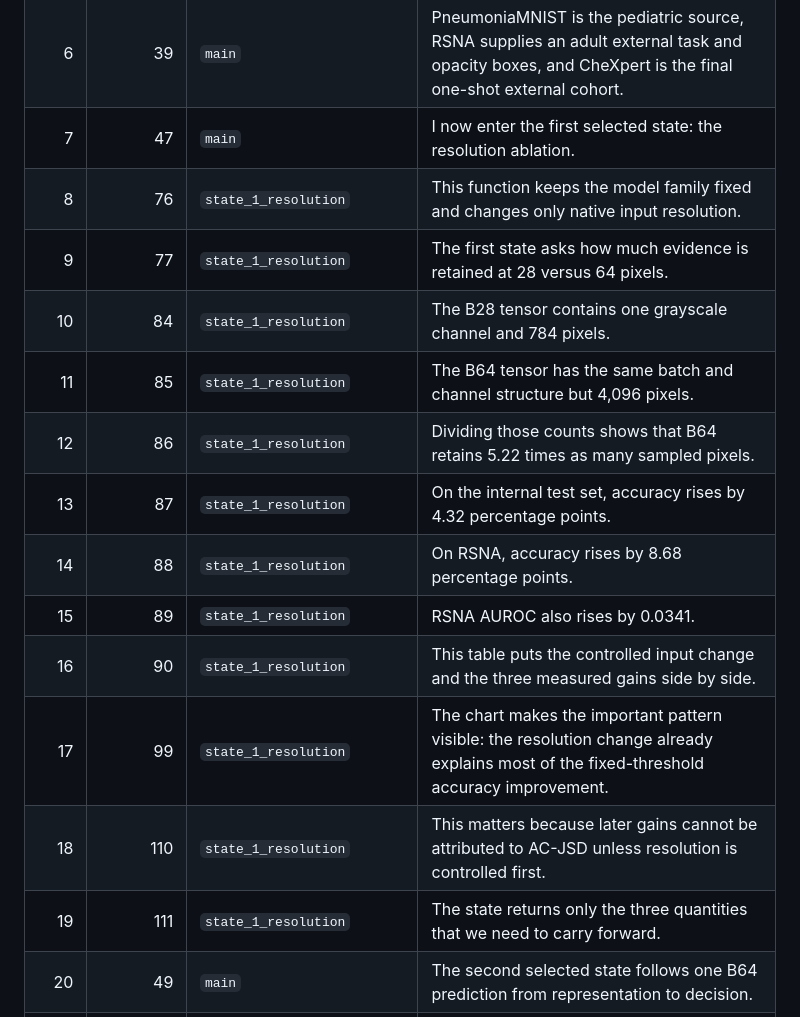
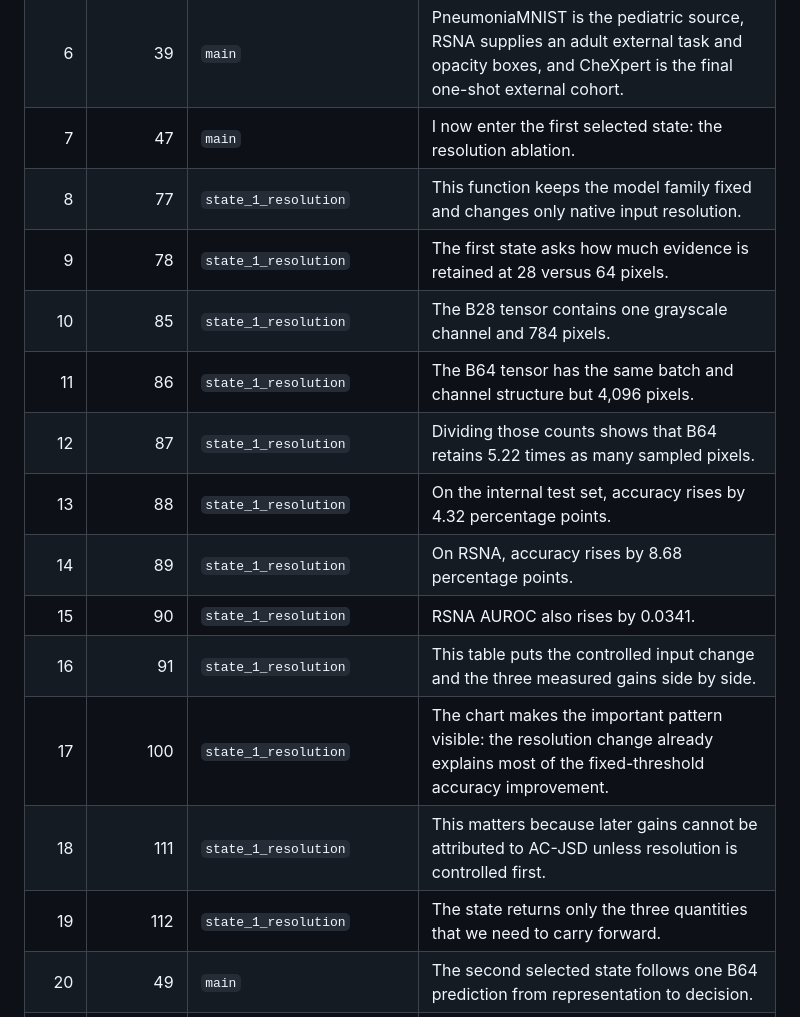
Before and after one commit to Francie-2111/MD6329-pneumonia-transfer, a Markdown page: presentation/LINE_BY_LINE_SCRIPT.md, the part around the change printed below. Rendered like a GitHub page.

```diff
--- a/presentation/LINE_BY_LINE_SCRIPT.md
+++ b/presentation/LINE_BY_LINE_SCRIPT.md
@@ -11,16 +11,16 @@ This speaker document is separate from the LecTrace viewer. Each row corresponds
 | 5 | 31 | `main` | The design has three stages: reproduce the baseline, isolate resolution, then test augmentation plus Jensen–Shannon consistency with frozen external evaluation. |
 | 6 | 39 | `main` | PneumoniaMNIST is the pediatric source, RSNA supplies an adult external task and opacity boxes, and CheXpert is the final one-shot external cohort. |
 | 7 | 47 | `main` | I now enter the first selected state: the resolution ablation. |
-| 8 | 76 | `state_1_resolution` | This function keeps the model family fixed and changes only native input resolution. |
-| 9 | 77 | `state_1_resolution` | The first state asks how much evidence is retained at 28 versus 64 pixels. |
-| 10 | 84 | `state_1_resolution` | The B28 tensor contains one grayscale channel and 784 pixels. |
-| 11 | 85 | `state_1_resolution` | The B64 tensor has the same batch and channel structure but 4,096 pixels. |
-| 12 | 86 | `state_1_resolution` | Dividing those counts shows that B64 retains 5.22 times as many sampled pixels. |
-| 13 | 87 | `state_1_resolution` | On the internal test set, accuracy rises by 4.32 percentage points. |
-| 14 | 88 | `state_1_resolution` | On RSNA, accuracy rises by 8.68 percentage points. |
-| 15 | 89 | `state_1_resolution` | RSNA AUROC also rises by 0.0341. |
-| 16 | 90 | `state_1_resolution` | This table puts the controlled input change and the three measured gains side by side. |
-| 17 | 99 | `state_1_resolution` | The chart makes the important pattern visible: the resolution change already explains most of the fixed-threshold accuracy improvement. |
-| 18 | 110 | `state_1_resolution` | This matters because later gains cannot be attributed to AC-JSD unless resolution is controlled first. |
-| 19 | 111 | `state_1_resolution` | The state returns only the three quantities that we need to carry forward. |
+| 8 | 77 | `state_1_resolution` | This function keeps the model family fixed and changes only native input resolution. |
+| 9 | 78 | `state_1_resolution` | The first state asks how much evidence is retained at 28 versus 64 pixels. |
+| 10 | 85 | `state_1_resolution` | The B28 tensor contains one grayscale channel and 784 pixels. |
+| 11 | 86 | `state_1_resolution` | The B64 tensor has the same batch and channel structure but 4,096 pixels. |
+| 12 | 87 | `state_1_resolution` | Dividing those counts shows that B64 retains 5.22 times as many sampled pixels. |
+| 13 | 88 | `state_1_resolution` | On the internal test set, accuracy rises by 4.32 percentage points. |
+| 14 | 89 | `state_1_resolution` | On RSNA, accuracy rises by 8.68 percentage points. |
+| 15 | 90 | `state_1_resolution` | RSNA AUROC also rises by 0.0341. |
+| 16 | 91 | `state_1_resolution` | This table puts the controlled input change and the three measured gains side by side. |
+| 17 | 100 | `state_1_resolution` | The chart makes the important pattern visible: the resolution change already explains most of the fixed-threshold accuracy improvement. |
+| 18 | 111 | `state_1_resolution` | This matters because later gains cannot be attributed to AC-JSD unless resolution is controlled first. |
+| 19 | 112 | `state_1_resolution` | The state returns only the three quantities that we need to carry forward. |
 | 20 | 49 | `main` | The second selected state follows one B64 prediction from representation to decision. |
```
Also changed, not shown: other parts of presentation/LINE_BY_LINE_SCRIPT.md (+78 -78 lines), README.md (+1 -1 lines), presentation/PRESENTATION_GUIDE.md (+1 -1 lines), figures/external_xai.png, 8 other files.
